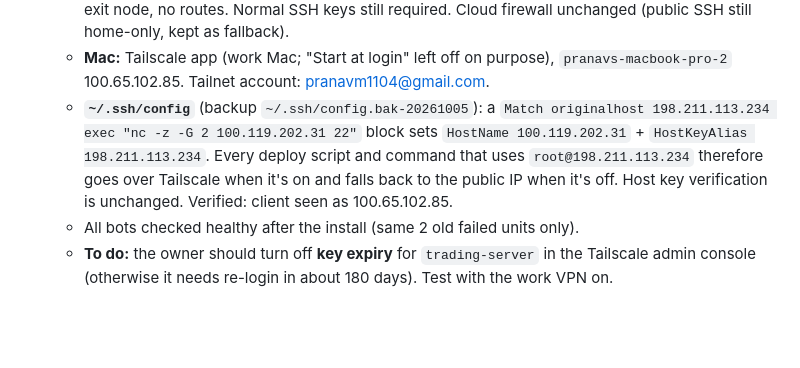
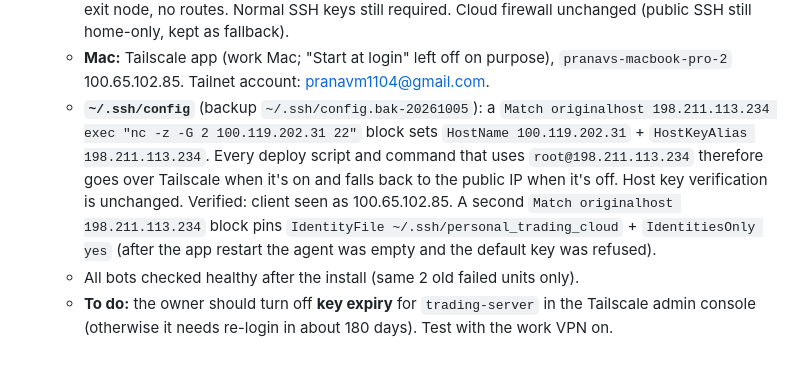
Before and after one commit to PranavMulakala/deterministic-swing-trading-research, a Markdown page: output/TRADING_MASTER_HANDOFF_20260928.md, the part around the change. GitHub-like rendering; blank space fills up the shorter version.

Commit message:
Handoff: pin trading-server SSH key in ssh config
Co-Authored-By: Claude Opus 5.5 <noreply@anthropic.com>

```diff
--- a/output/TRADING_MASTER_HANDOFF_20260928.md
+++ b/output/TRADING_MASTER_HANDOFF_20260928.md
@@ -380,6 +380,6 @@ Everything below was read-only unless stated otherwise.
   - Why: the bots always ran fine away from home. What failed was *our* SSH access, because the DigitalOcean cloud firewall allows SSH only from home IP 174.163.44.131. The Oct 2 deploy failure (Mac IP 46.248.151.234) was most likely the owner's **work VPN**.
   - **Server:** tailscale 1.102.4 from pkgs.tailscale.com (apt), hostname `trading-server`, **100.119.202.31**. Set up with `--accept-dns=false` (bots' DNS unchanged); no Tailscale SSH, no exit node, no routes. Normal SSH keys still required. Cloud firewall unchanged (public SSH still home-only, kept as fallback).
   - **Mac:** Tailscale app (work Mac; "Start at login" left off on purpose), `pranavs-macbook-pro-2` 100.65.102.85. Tailnet account: pranavm1104@gmail.com.
-  - **`~/.ssh/config`** (backup `~/.ssh/config.bak-20261005`): a `Match originalhost 198.211.113.234 exec "nc -z -G 2 100.119.202.31 22"` block sets `HostName 100.119.202.31` + `HostKeyAlias 198.211.113.234`. Every deploy script and command that uses `root@198.211.113.234` therefore goes over Tailscale when it's on and falls back to the public IP when it's off. Host key verification is unchanged. Verified: client seen as 100.65.102.85.
+  - **`~/.ssh/config`** (backup `~/.ssh/config.bak-20261005`): a `Match originalhost 198.211.113.234 exec "nc -z -G 2 100.119.202.31 22"` block sets `HostName 100.119.202.31` + `HostKeyAlias 198.211.113.234`. Every deploy script and command that uses `root@198.211.113.234` therefore goes over Tailscale when it's on and falls back to the public IP when it's off. Host key verification is unchanged. Verified: client seen as 100.65.102.85. A second `Match originalhost 198.211.113.234` block pins `IdentityFile ~/.ssh/personal_trading_cloud` + `IdentitiesOnly yes` (after the app restart the agent was empty and the default key was refused).
   - All bots checked healthy after the install (same 2 old failed units only).
   - **To do:** the owner should turn off **key expiry** for `trading-server` in the Tailscale admin console (otherwise it needs re-login in about 180 days). Test with the work VPN on.
```
